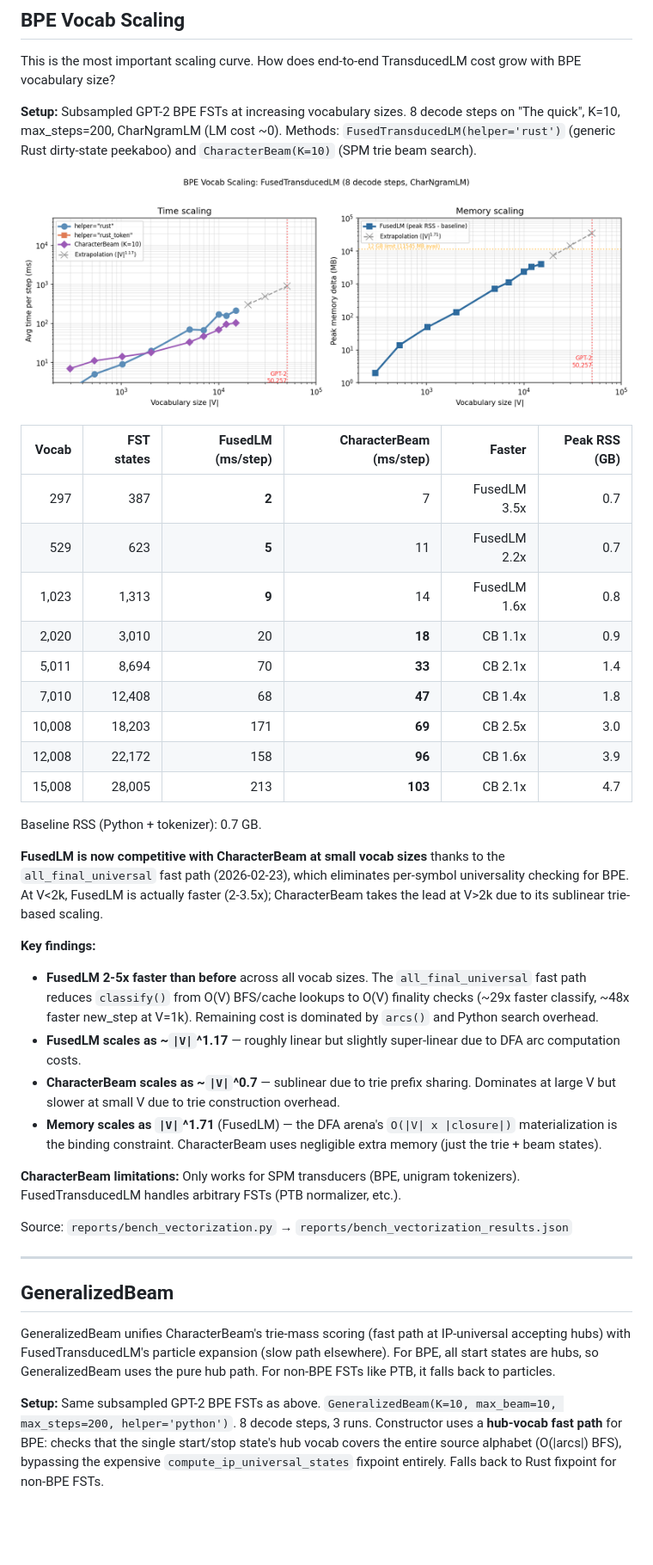
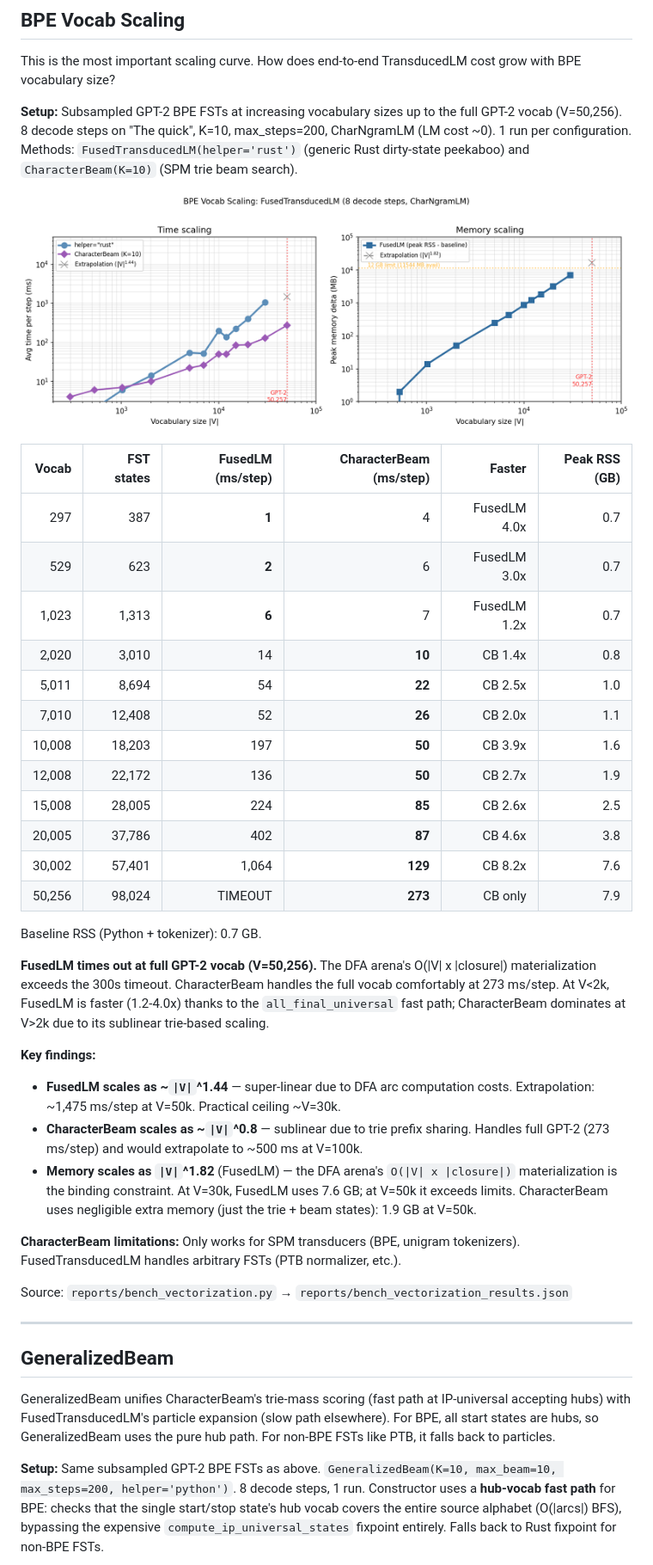
Before and after one commit to timvieira/transduction, a Markdown page: reports/BENCHMARK_DASHBOARD.md, the part around one of its changes. Shown at 86% size. Drawn GitHub-style; pictures changed too: reports/figures/bpe_vocab_scaling.png; blank space fills up the shorter version.

```diff
--- a/reports/BENCHMARK_DASHBOARD.md
+++ b/reports/BENCHMARK_DASHBOARD.md
@@ -28,8 +28,9 @@ The optimization stack:
 This is the most important scaling curve. How does end-to-end TransducedLM cost
 grow with BPE vocabulary size?
 
-**Setup:** Subsampled GPT-2 BPE FSTs at increasing vocabulary sizes. 8 decode
-steps on "The quick", K=10, max_steps=200, CharNgramLM (LM cost ~0).
+**Setup:** Subsampled GPT-2 BPE FSTs at increasing vocabulary sizes up to the
+full GPT-2 vocab (V=50,256). 8 decode steps on "The quick", K=10, max_steps=200,
+CharNgramLM (LM cost ~0). 1 run per configuration.
 Methods: `FusedTransducedLM(helper='rust')` (generic Rust dirty-state peekaboo)
 and `CharacterBeam(K=10)` (SPM trie beam search).
 
@@ -37,35 +38,36 @@ and `CharacterBeam(K=10)` (SPM trie beam search).
 
 | Vocab | FST states | FusedLM (ms/step) | CharacterBeam (ms/step) | Faster | Peak RSS (GB) |
 |------:|-----------:|------------------:|------------------------:|-------:|--------------:|
-| 297 | 387 | **2** | 7 | FusedLM 3.5x | 0.7 |
-| 529 | 623 | **5** | 11 | FusedLM 2.2x | 0.7 |
-| 1,023 | 1,313 | **9** | 14 | FusedLM 1.6x | 0.8 |
-| 2,020 | 3,010 | 20 | **18** | CB 1.1x | 0.9 |
-| 5,011 | 8,694 | 70 | **33** | CB 2.1x | 1.4 |
-| 7,010 | 12,408 | 68 | **47** | CB 1.4x | 1.8 |
-| 10,008 | 18,203 | 171 | **69** | CB 2.5x | 3.0 |
-| 12,008 | 22,172 | 158 | **96** | CB 1.6x | 3.9 |
-| 15,008 | 28,005 | 213 | **103** | CB 2.1x | 4.7 |
+| 297 | 387 | **1** | 4 | FusedLM 4.0x | 0.7 |
+| 529 | 623 | **2** | 6 | FusedLM 3.0x | 0.7 |
+| 1,023 | 1,313 | **6** | 7 | FusedLM 1.2x | 0.7 |
+| 2,020 | 3,010 | 14 | **10** | CB 1.4x | 0.8 |
+| 5,011 | 8,694 | 54 | **22** | CB 2.5x | 1.0 |
+| 7,010 | 12,408 | 52 | **26** | CB 2.0x | 1.1 |
+| 10,008 | 18,203 | 197 | **50** | CB 3.9x | 1.6 |
+| 12,008 | 22,172 | 136 | **50** | CB 2.7x | 1.9 |
+| 15,008 | 28,005 | 224 | **85** | CB 2.6x | 2.5 |
+| 20,005 | 37,786 | 402 | **87** | CB 4.6x | 3.8 |
+| 30,002 | 57,401 | 1,064 | **129** | CB 8.2x | 7.6 |
+| 50,256 | 98,024 | TIMEOUT | **273** | CB only | 7.9 |
 
 Baseline RSS (Python + tokenizer): 0.7 GB.
 
-**FusedLM is now competitive with CharacterBeam at small vocab sizes** thanks
-to the `all_final_universal` fast path (2026-02-23), which eliminates per-symbol
-universality checking for BPE. At V<2k, FusedLM is actually faster (2-3.5x);
-CharacterBeam takes the lead at V>2k due to its sublinear trie-based scaling.
+**FusedLM times out at full GPT-2 vocab (V=50,256).** The DFA arena's O(|V| x
+|closure|) materialization exceeds the 300s timeout. CharacterBeam handles the
+full vocab comfortably at 273 ms/step. At V<2k, FusedLM is faster (1.2-4.0x)
+thanks to the `all_final_universal` fast path; CharacterBeam dominates at V>2k
+due to its sublinear trie-based scaling.
 
 **Key findings:**
-- **FusedLM 2-5x faster than before** across all vocab sizes. The
-  `all_final_universal` fast path reduces `classify()` from O(V) BFS/cache
-  lookups to O(V) finality checks (~29x faster classify, ~48x faster new_step
-  at V=1k). Remaining cost is dominated by `arcs()` and Python search overhead.
-- **FusedLM scales as ~`|V|`^1.17** — roughly linear but slightly super-linear
-  due to DFA arc computation costs.
-- **CharacterBeam scales as ~`|V|`^0.7** — sublinear due to trie prefix sharing.
-  Dominates at large V but slower at small V due to trie construction overhead.
-- **Memory scales as `|V|`^1.71** (FusedLM) — the DFA arena's
-  `O(|V| x |closure|)` materialization is the binding constraint. CharacterBeam
-  uses negligible extra memory (just the trie + beam states).
+- **FusedLM scales as ~`|V|`^1.44** — super-linear due to DFA arc computation
+  costs. Extrapolation: ~1,475 ms/step at V=50k. Practical ceiling ~V=30k.
+- **CharacterBeam scales as ~`|V|`^0.8** — sublinear due to trie prefix sharing.
+  Handles full GPT-2 (273 ms/step) and would extrapolate to ~500 ms at V=100k.
+- **Memory scales as `|V|`^1.82** (FusedLM) — the DFA arena's
+  `O(|V| x |closure|)` materialization is the binding constraint. At V=30k,
+  FusedLM uses 7.6 GB; at V=50k it exceeds limits. CharacterBeam
+  uses negligible extra memory (just the trie + beam states): 1.9 GB at V=50k.
 
 **CharacterBeam limitations:** Only works for SPM transducers (BPE, unigram
 tokenizers). FusedTransducedLM handles arbitrary FSTs (PTB normalizer, etc.).
@@ -82,7 +84,7 @@ IP-universal accepting hubs) with FusedTransducedLM's particle expansion
 uses the pure hub path. For non-BPE FSTs like PTB, it falls back to particles.
 
 **Setup:** Same subsampled GPT-2 BPE FSTs as above. `GeneralizedBeam(K=10,
-max_beam=10, max_steps=200, helper='python')`. 8 decode steps, 3 runs.
+max_beam=10, max_steps=200, helper='python')`. 8 decode steps, 1 run.
 Constructor uses a **hub-vocab fast path** for BPE: checks that the single
 start/stop state's hub vocab covers the entire source alphabet (O(|arcs|) BFS),
 bypassing the expensive `compute_ip_universal_states` fixpoint entirely. Falls
```
Also changed, not shown: other parts of reports/BENCHMARK_DASHBOARD.md (+65 -60 lines), reports/figures/factored_arena_scaling.png, reports/figures/generalized_beam_scaling.png, 5 other files.
